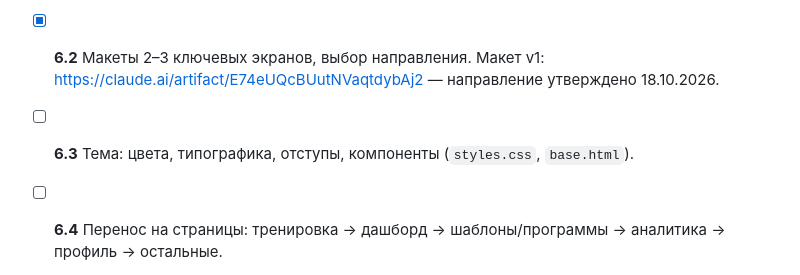
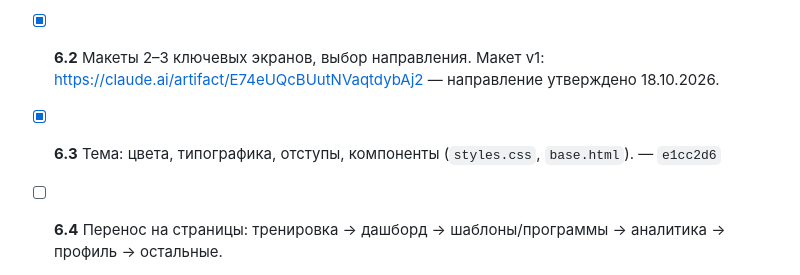
Before and after one commit to Mandeveda/workout_tracker, a Markdown page: PLAN.md, the part around the change. Drawn GitHub-style.

Commit message:
PLAN.md: отмечен пункт 6.3
Co-Authored-By: Claude Opus 5.5 <noreply@anthropic.com>

```diff
--- a/PLAN.md
+++ b/PLAN.md
@@ -70,5 +70,5 @@ Bootstrap 5 остаётся; своя тема (CSS-переменные) и н
 
 - [x] **6.1** Собрать пожелания: проблемные страницы, примеры, светлая/тёмная тема, скриншоты. Итог: тёмная тема с золотом + светлая с переключателем; Montserrat/Open Sans; ориентир — Strong (отметка подхода одним нажатием, аналитика).
 - [x] **6.2** Макеты 2–3 ключевых экранов, выбор направления. Макет v1: https://claude.ai/artifact/E74eUQcBUutNVaqtdybAj2 — направление утверждено 18.10.2026.
-- [ ] **6.3** Тема: цвета, типографика, отступы, компоненты (`styles.css`, `base.html`).
+- [x] **6.3** Тема: цвета, типографика, отступы, компоненты (`styles.css`, `base.html`). — `e1cc2d6`
 - [ ] **6.4** Перенос на страницы: тренировка → дашборд → шаблоны/программы → аналитика → профиль → остальные.
```
